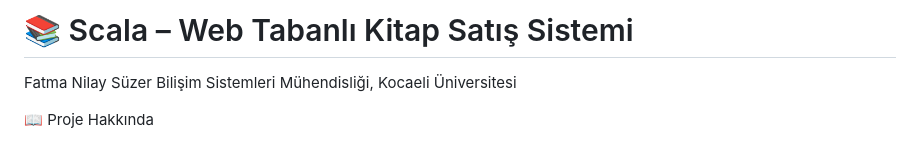
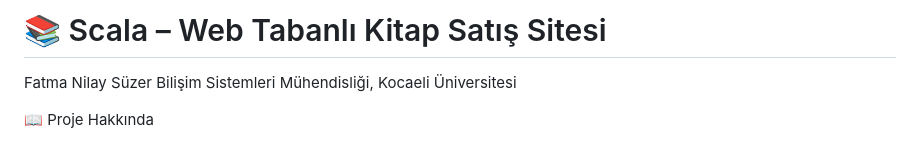
Before and after one commit to NilaySuzer/Scala, a Markdown page: README.md, the part around the change. Rendered like a GitHub page.

```diff
--- a/README.md
+++ b/README.md
@@ -1,4 +1,4 @@
-# 📚 Scala – Web Tabanlı Kitap Satış Sistemi
+# 📚 Scala – Web Tabanlı Kitap Satış Sitesi
 
 Fatma Nilay Süzer
 Bilişim Sistemleri Mühendisliği, Kocaeli Üniversitesi
```
